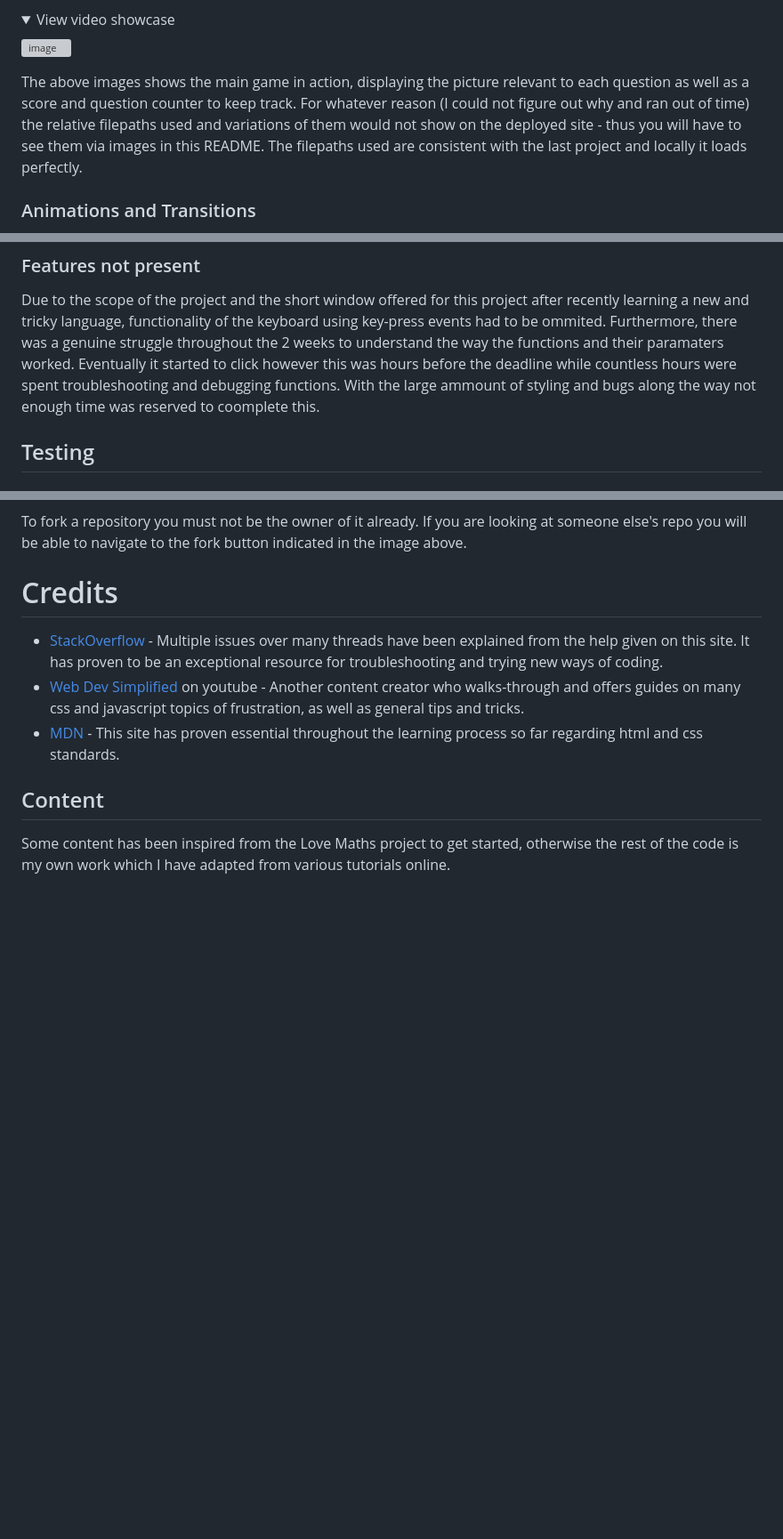
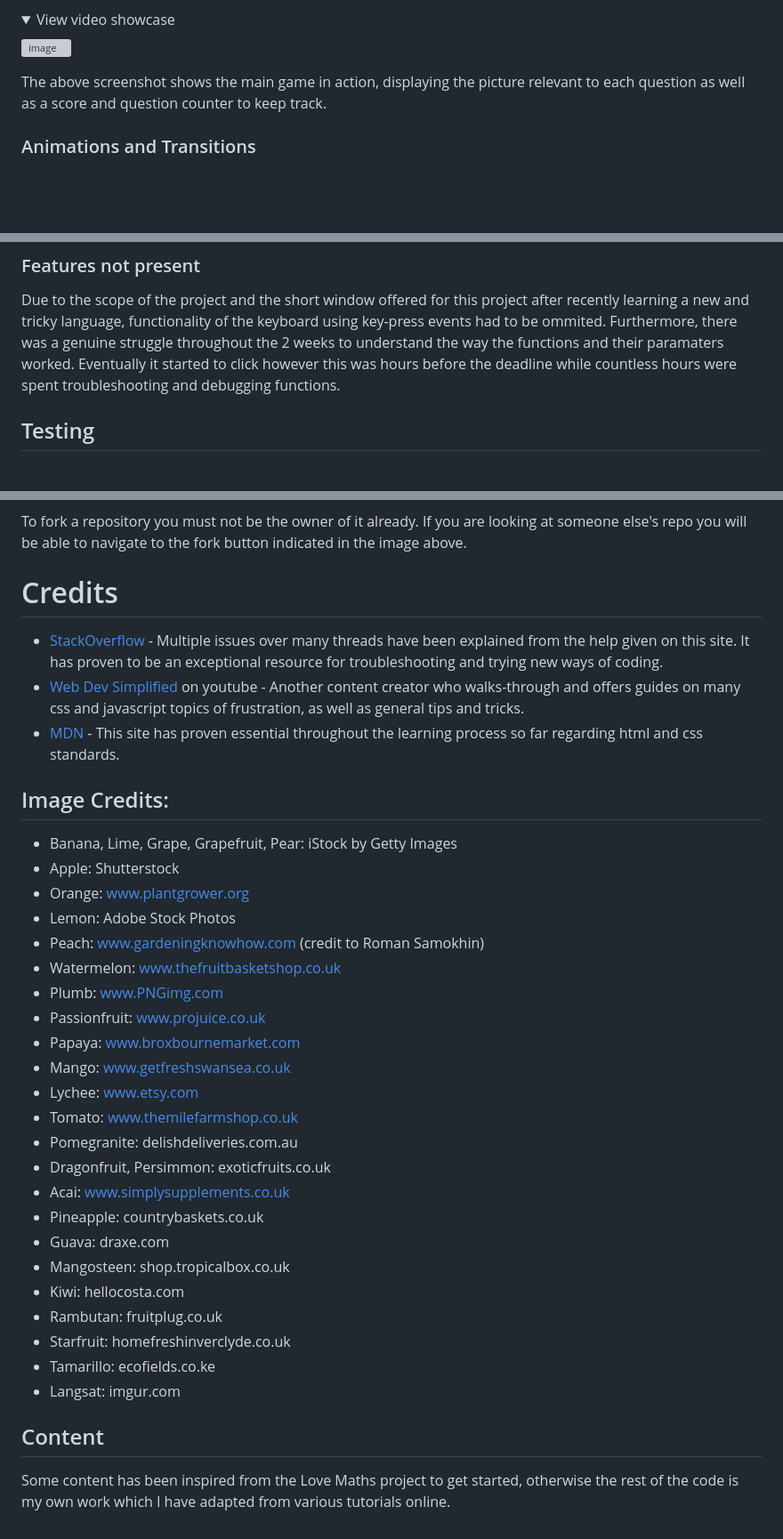
Before and after one commit to Viridi-Machina/name-that-fruit, a Markdown page: README.md, 3 parts joined by grey strips. Shown: that part at 89% size. GitHub-like rendering; folded sections open; blank space fills up the shorter version; grey boxes are pictures that could not be loaded.

Commit message:
readme: update image credits

```diff
--- a/README.md
+++ b/README.md
@@ -67,7 +67,7 @@ The above images shows the main header styling used in the site. This main heade
 ![image](https://github.com/Viridi-Machina/name-that-fruit/assets/146846939/3682963a-b05e-4829-803b-fdba29a8b45a)
 </details>
 
-The above images shows the main game in action, displaying the picture relevant to each question as well as a score and question counter to keep track. For whatever reason (I could not figure out why and ran out of time) the relative filepaths used and variations of them would not show on the deployed site - thus you will have to see them via images in this README. The filepaths used are consistent with the last project and locally it loads perfectly.
+The above screenshot shows the main game in action, displaying the picture relevant to each question as well as a score and question counter to keep track.
 
 ### Animations and Transitions
 The default screen has a submit button with 'pulse-glow' effect which has been added to indicate what is interactable as the form elements have been heavily stylised to improve engagement. See video below:
@@ -104,7 +104,6 @@ The site features the ability to select a username, before selecting a difficult
 
 ### Features not present
 Due to the scope of the project and the short window offered for this project after recently learning a new and tricky language, functionality of the keyboard using key-press events had to be ommited. Furthermore, there was a genuine struggle throughout the 2 weeks to understand the way the functions and their paramaters worked. Eventually it started to click however this was hours before the deadline while countless hours were spent troubleshooting and debugging functions.
-With the large ammount of styling and bugs along the way not enough time was reserved to coomplete this.
 
 ## Testing
 
@@ -180,5 +177,31 @@ To fork a repository you must not be the owner of it already. If you are looking
 - [Web Dev Simplified](https://www.youtube.com/@WebDevSimplified) on youtube - Another content creator who walks-through and offers guides on many css and javascript topics of frustration, as well as general tips and tricks.
 - [MDN](https://developer.mozilla.org/en-US/) - This site has proven essential throughout the learning process so far regarding html and css standards.
 
+## Image Credits:
+
+- Banana, Lime, Grape, Grapefruit, Pear: iStock by Getty Images
+- Apple: Shutterstock
+- Orange: www.plantgrower.org
+- Lemon: Adobe Stock Photos
+- Peach: www.gardeningknowhow.com (credit to Roman Samokhin)
+- Watermelon: www.thefruitbasketshop.co.uk
+- Plumb: www.PNGimg.com
+- Passionfruit: www.projuice.co.uk
+- Papaya: www.broxbournemarket.com
+- Mango: www.getfreshswansea.co.uk
+- Lychee: www.etsy.com
+- Tomato: www.themilefarmshop.co.uk
+- Pomegranite: delishdeliveries.com.au
+- Dragonfruit, Persimmon: exoticfruits.co.uk
+- Acai: www.simplysupplements.co.uk
+- Pineapple: countrybaskets.co.uk
+- Guava: draxe.com
+- Mangosteen: shop.tropicalbox.co.uk
+- Kiwi: hellocosta.com
+- Rambutan: fruitplug.co.uk
+- Starfruit: homefreshinverclyde.co.uk
+- Tamarillo: ecofields.co.ke
+- Langsat: imgur.com
+
 ## Content
 Some content has been inspired from the Love Maths project to get started, otherwise the rest of the code is my own work which I have adapted from various tutorials online.
```
Also changed, not shown: other parts of README.md (+1 -3 lines).
